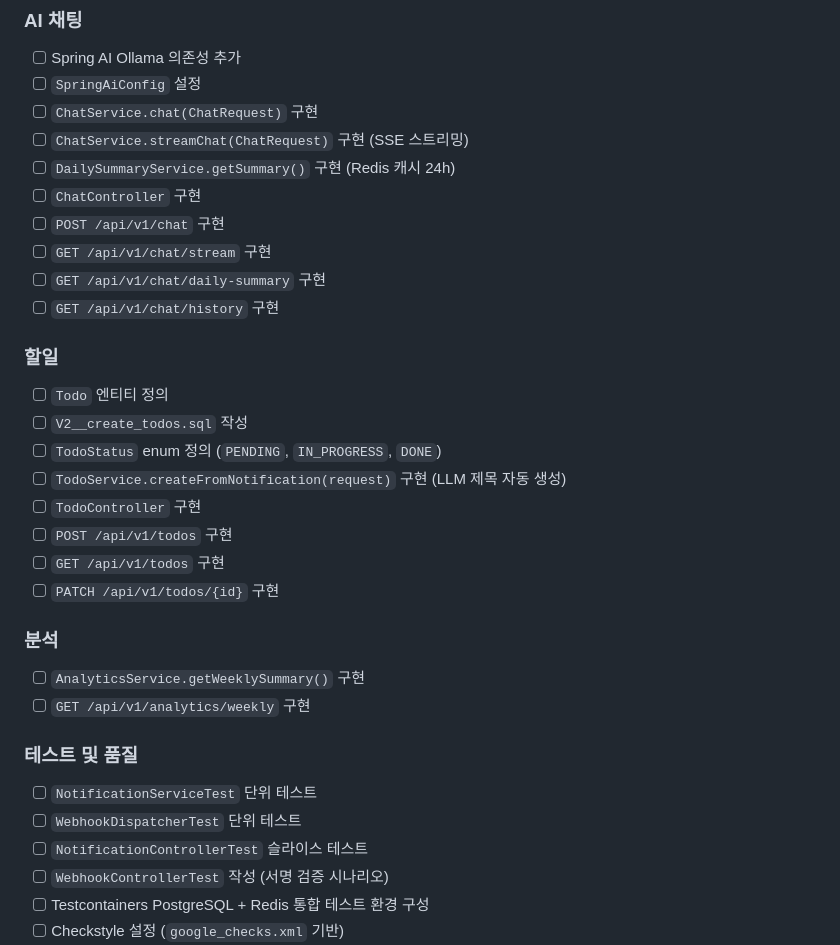
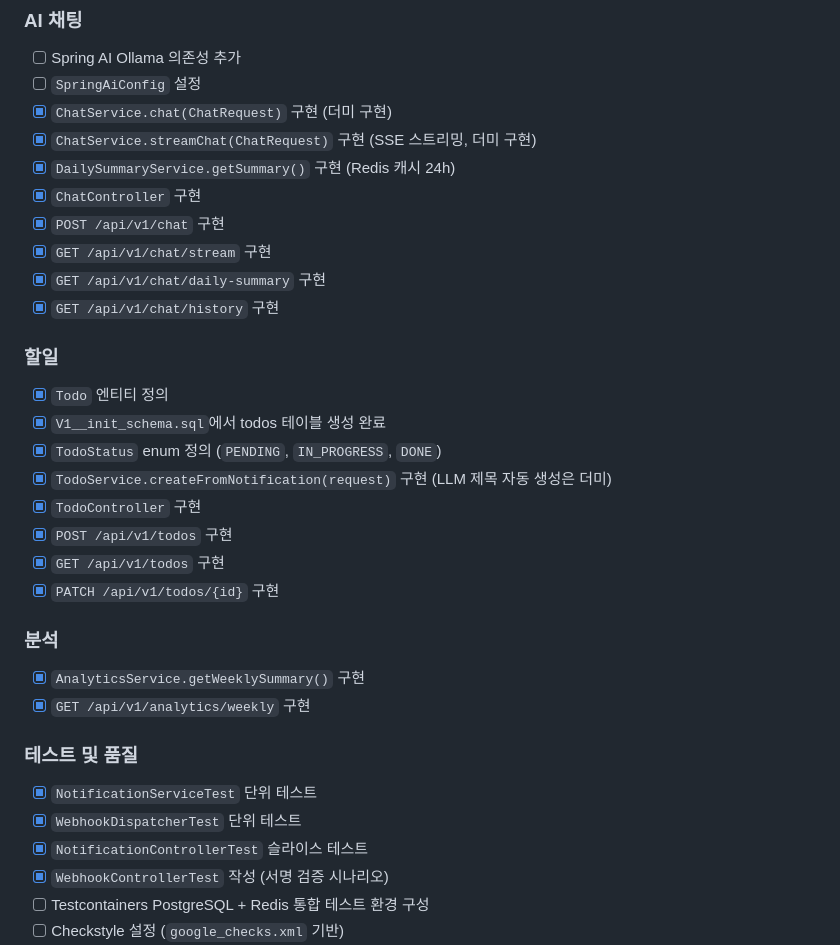
Before and after one commit to cookyuu/notio, a Markdown page: docs/tasks/task_backend.md, the part around the change. Rendered like a GitHub page.

Commit message:
docs: Phase 0 구현 완료 항목 체크
- AI 채팅 API 구현 완료 (더미 구현)
- 할일(Todo) API 구현 완료
- 분석(Analytics) API 구현 완료
- 테스트 코드 작성 완료

🤖 Generated with [Claude Code](https://claude.com/claude-code)

Co-Authored-By: Claude Sonnet 4.5 <noreply@anthropic.com>

```diff
--- a/docs/tasks/task_backend.md
+++ b/docs/tasks/task_backend.md
@@ -84,37 +84,37 @@
 
 - [ ] Spring AI Ollama 의존성 추가
 - [ ] `SpringAiConfig` 설정
-- [ ] `ChatService.chat(ChatRequest)` 구현
-- [ ] `ChatService.streamChat(ChatRequest)` 구현 (SSE 스트리밍)
-- [ ] `DailySummaryService.getSummary()` 구현 (Redis 캐시 24h)
-- [ ] `ChatController` 구현
-- [ ] `POST /api/v1/chat` 구현
-- [ ] `GET /api/v1/chat/stream` 구현
-- [ ] `GET /api/v1/chat/daily-summary` 구현
-- [ ] `GET /api/v1/chat/history` 구현
+- [x] `ChatService.chat(ChatRequest)` 구현 (더미 구현)
+- [x] `ChatService.streamChat(ChatRequest)` 구현 (SSE 스트리밍, 더미 구현)
+- [x] `DailySummaryService.getSummary()` 구현 (Redis 캐시 24h)
+- [x] `ChatController` 구현
+- [x] `POST /api/v1/chat` 구현
+- [x] `GET /api/v1/chat/stream` 구현
+- [x] `GET /api/v1/chat/daily-summary` 구현
+- [x] `GET /api/v1/chat/history` 구현
 
 ### 할일
 
-- [ ] `Todo` 엔티티 정의
-- [ ] `V2__create_todos.sql` 작성
-- [ ] `TodoStatus` enum 정의 (`PENDING`, `IN_PROGRESS`, `DONE`)
-- [ ] `TodoService.createFromNotification(request)` 구현 (LLM 제목 자동 생성)
-- [ ] `TodoController` 구현
-- [ ] `POST /api/v1/todos` 구현
-- [ ] `GET /api/v1/todos` 구현
-- [ ] `PATCH /api/v1/todos/{id}` 구현
+- [x] `Todo` 엔티티 정의
+- [x] `V1__init_schema.sql`에서 todos 테이블 생성 완료
+- [x] `TodoStatus` enum 정의 (`PENDING`, `IN_PROGRESS`, `DONE`)
+- [x] `TodoService.createFromNotification(request)` 구현 (LLM 제목 자동 생성은 더미)
+- [x] `TodoController` 구현
+- [x] `POST /api/v1/todos` 구현
+- [x] `GET /api/v1/todos` 구현
+- [x] `PATCH /api/v1/todos/{id}` 구현
 
 ### 분석
 
-- [ ] `AnalyticsService.getWeeklySummary()` 구현
-- [ ] `GET /api/v1/analytics/weekly` 구현
+- [x] `AnalyticsService.getWeeklySummary()` 구현
+- [x] `GET /api/v1/analytics/weekly` 구현
 
 ### 테스트 및 품질
 
-- [ ] `NotificationServiceTest` 단위 테스트
-- [ ] `WebhookDispatcherTest` 단위 테스트
-- [ ] `NotificationControllerTest` 슬라이스 테스트
-- [ ] `WebhookControllerTest` 작성 (서명 검증 시나리오)
+- [x] `NotificationServiceTest` 단위 테스트
+- [x] `WebhookDispatcherTest` 단위 테스트
+- [x] `NotificationControllerTest` 슬라이스 테스트
+- [x] `WebhookControllerTest` 작성 (서명 검증 시나리오)
 - [ ] Testcontainers PostgreSQL + Redis 통합 테스트 환경 구성
 - [ ] Checkstyle 설정 (`google_checks.xml` 기반)
 - [ ] SpotBugs 설정
```
